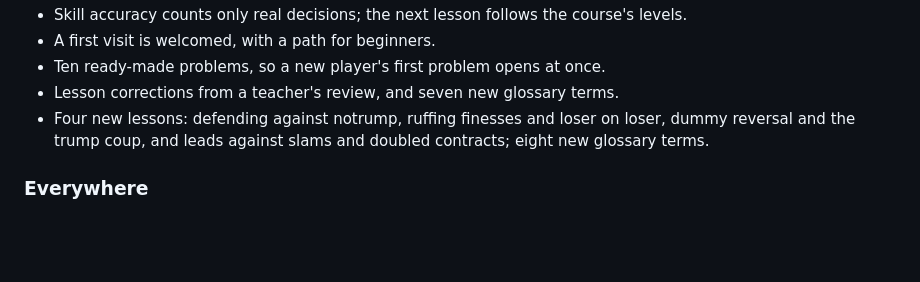
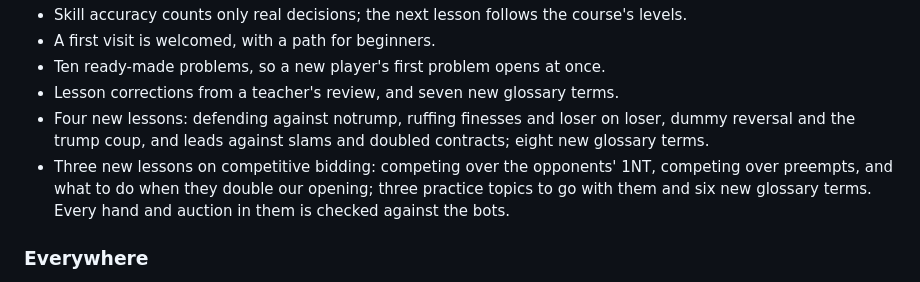
Before and after one commit to otsirh/bridge-tutor, a Markdown page: CHANGELOG.md, the part around the change. Rendered like a GitHub page; blank space fills up the shorter version.

Commit message:
Three competitive-bidding lessons in every language: competing over their 1NT, competing over preempts, when they double us
Each comes with a practice topic (over-notrump, over-preempts, opening-doubled), is listed under the competitive skill, and adds six glossary terms. The lesson-auction test now also checks auctions in which the opponents bid (their calls as in the diagram, or bid by the bots when the deal shows their hands) and the call every lesson hand and quiz hand is given.

Co-Authored-By: Claude Opus 5.5 <noreply@anthropic.com>

```diff
--- a/CHANGELOG.md
+++ b/CHANGELOG.md
@@ -28,6 +28,9 @@ All notable changes to Bridge Tutor. Dates are when a version went live.
 - Lesson corrections from a teacher's review, and seven new glossary terms.
 - Four new lessons: defending against notrump, ruffing finesses and loser on loser, dummy reversal
   and the trump coup, and leads against slams and doubled contracts; eight new glossary terms.
+- Three new lessons on competitive bidding: competing over the opponents' 1NT, competing over
+  preempts, and what to do when they double our opening; three practice topics to go with them
+  and six new glossary terms. Every hand and auction in them is checked against the bots.
 
 ### Everywhere
 - Phones: one-row header, a compact table, and a bidding pad that shows a call's meaning before you make it.
```
